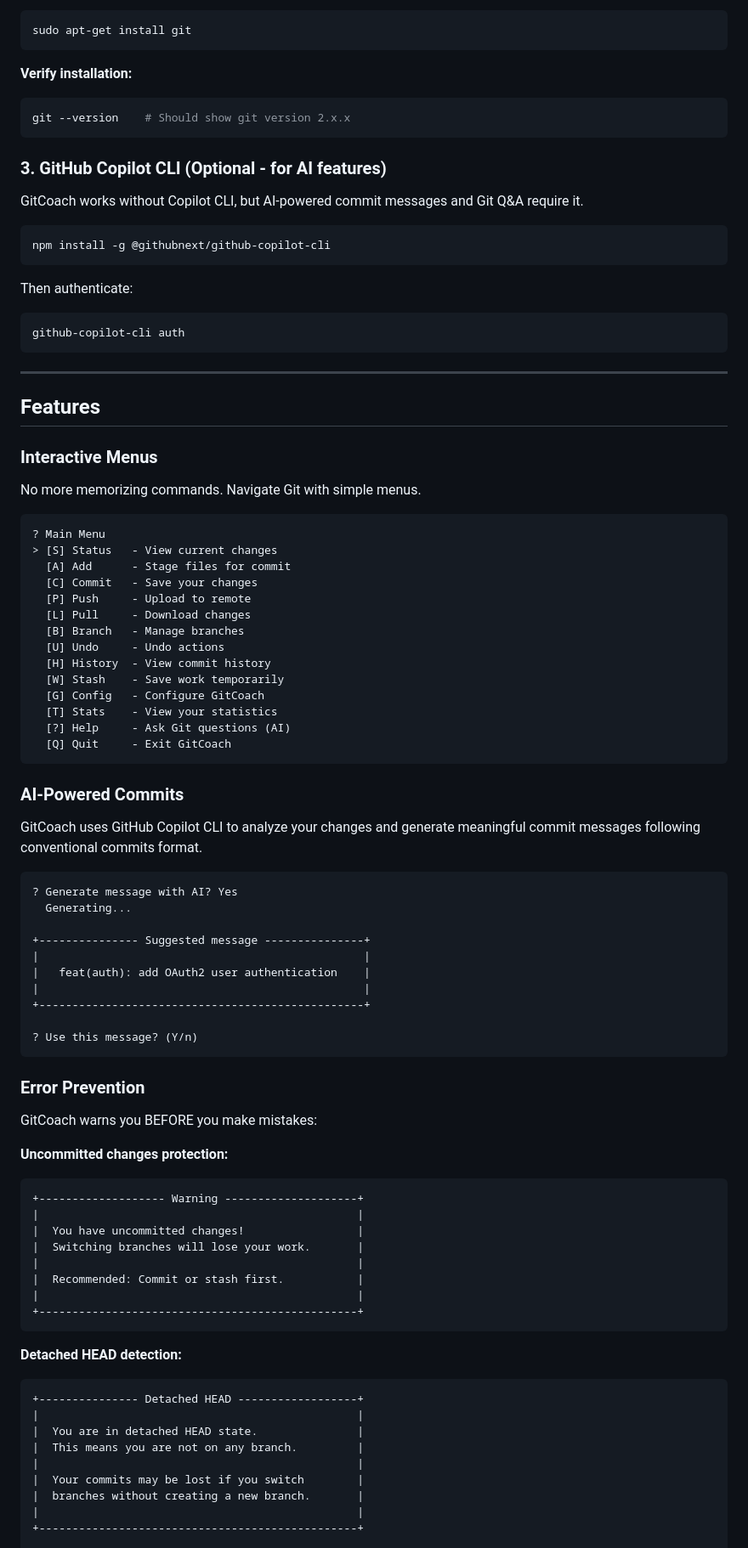
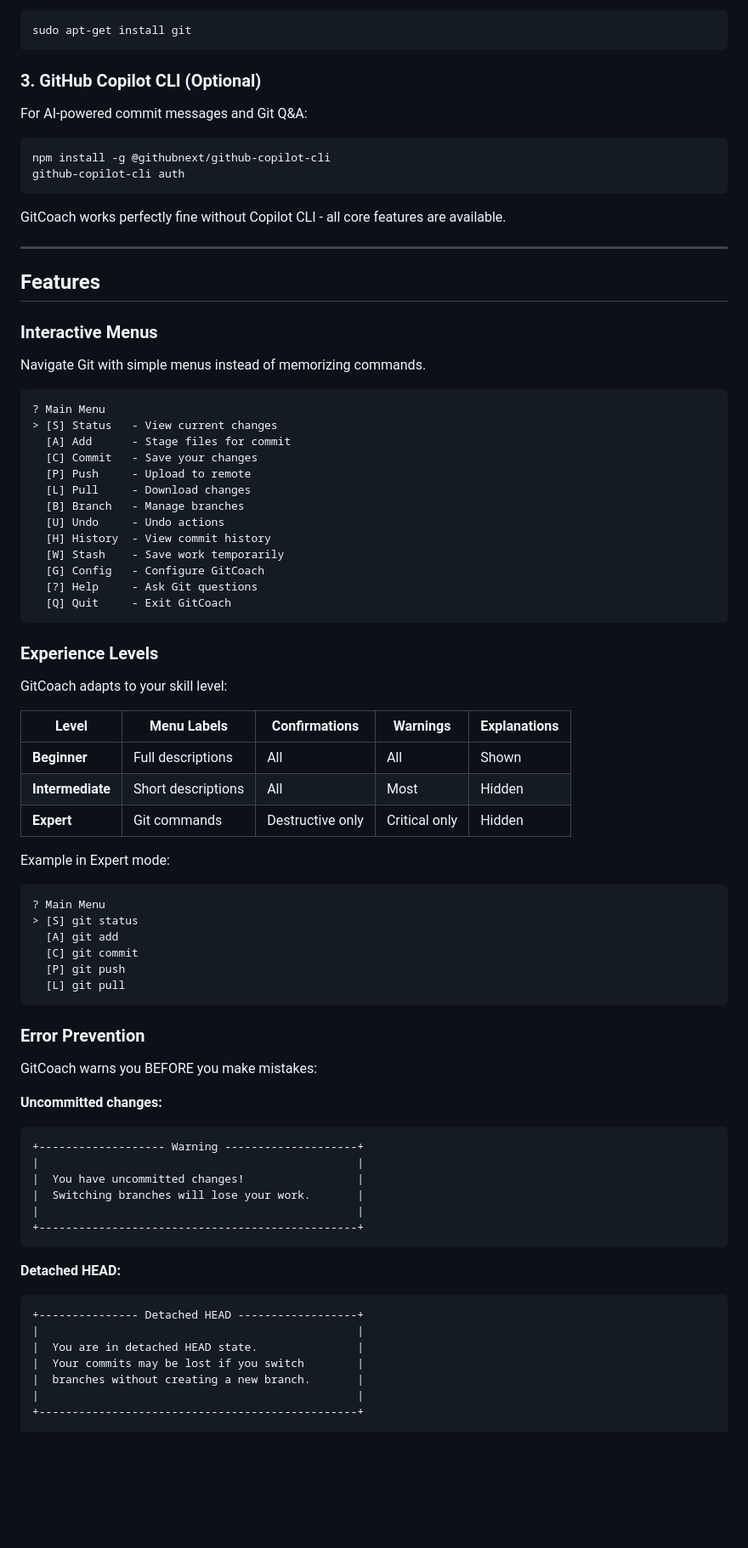
Before and after one commit to DNSZLSK/gitcoach-cli, a Markdown page: README.md, the part around one of its changes. Shown at 85% size. GitHub-like rendering; blank space fills up the shorter version.

Commit message:
update: README

````diff
--- a/README.md
+++ b/README.md
@@ -92,23 +77,16 @@ brew install git
 sudo apt-get install git
 ```
 
-**Verify installation:**
-```bash
-git --version    # Should show git version 2.x.x
-```
+### 3. GitHub Copilot CLI (Optional)
 
-### 3. GitHub Copilot CLI (Optional - for AI features)
-
-GitCoach works without Copilot CLI, but AI-powered commit messages and Git Q&A require it.
+For AI-powered commit messages and Git Q&A:
 
 ```bash
 npm install -g @githubnext/github-copilot-cli
+github-copilot-cli auth
 ```
 
-Then authenticate:
-```bash
-github-copilot-cli auth
-```
+GitCoach works perfectly fine without Copilot CLI - all core features are available.
 
 ---
 
@@ -116,7 +94,7 @@ github-copilot-cli auth
 
 ### Interactive Menus
 
-No more memorizing commands. Navigate Git with simple menus.
+Navigate Git with simple menus instead of memorizing commands.
 
 ```
 ? Main Menu
@@ -130,51 +108,49 @@ No more memorizing commands. Navigate Git with simple menus.
   [H] History  - View commit history
   [W] Stash    - Save work temporarily
   [G] Config   - Configure GitCoach
-  [T] Stats    - View your statistics
-  [?] Help     - Ask Git questions (AI)
+  [?] Help     - Ask Git questions
   [Q] Quit     - Exit GitCoach
 ```
 
-### AI-Powered Commits
+### Experience Levels
 
-GitCoach uses GitHub Copilot CLI to analyze your changes and generate meaningful commit messages following conventional commits format.
+GitCoach adapts to your skill level:
 
+| Level | Menu Labels | Confirmations | Warnings | Explanations |
+|-------|-------------|---------------|----------|--------------|
+| **Beginner** | Full descriptions | All | All | Shown |
+| **Intermediate** | Short descriptions | All | Most | Hidden |
+| **Expert** | Git commands | Destructive only | Critical only | Hidden |
+
+Example in Expert mode:
 ```
-? Generate message with AI? Yes
-  Generating...
-
-+--------------- Suggested message ---------------+
-|                                                 |
-|   feat(auth): add OAuth2 user authentication    |
-|                                                 |
-+-------------------------------------------------+
-
-? Use this message? (Y/n)
+? Main Menu
+> [S] git status
+  [A] git add
+  [C] git commit
+  [P] git push
+  [L] git pull
 ```
 
 ### Error Prevention
 
 GitCoach warns you BEFORE you make mistakes:
 
-**Uncommitted changes protection:**
+**Uncommitted changes:**
 ```
 +------------------- Warning --------------------+
 |                                                |
 |  You have uncommitted changes!                 |
 |  Switching branches will lose your work.       |
 |                                                |
-|  Recommended: Commit or stash first.           |
-|                                                |
 +------------------------------------------------+
 ```
 
-**Detached HEAD detection:**
+**Detached HEAD:**
 ```
 +--------------- Detached HEAD ------------------+
 |                                                |
 |  You are in detached HEAD state.               |
-|  This means you are not on any branch.         |
-|                                                |
 |  Your commits may be lost if you switch        |
 |  branches without creating a new branch.       |
 |                                                |
````
Also changed, not shown: other parts of README.md (+31 -110 lines), docs/README.md (+54 -142 lines).
